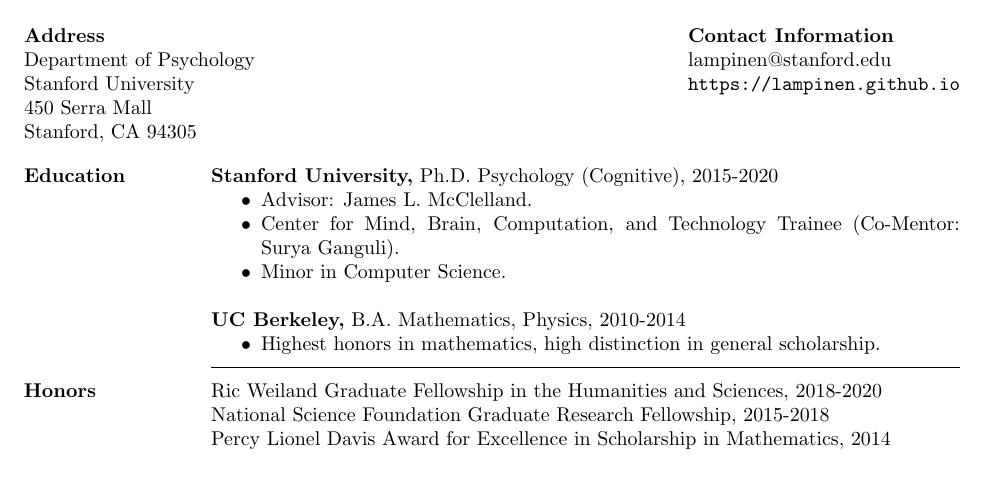
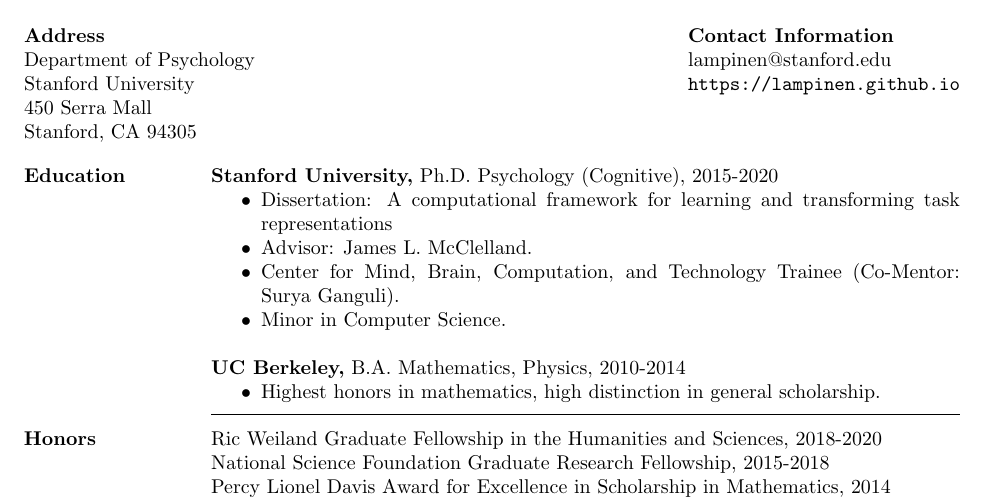
Before and after one commit to lampinen/cv, a LaTeX CV (cv.tex): part of page 1 of 4, cut so that both start at the same text, the shorter picture padded with empty space. Compiled offline with pdfLaTeX.

Commit message:
Adding dissertation'

```diff
--- a/cv.tex
+++ b/cv.tex
@@ -16,7 +16,7 @@
 \begin{resume}
 \section{Education}
 {\bf Stanford University,} Ph.D. Psychology (Cognitive), 2015-2020
-\begin{itemize} \itemsep -2pt \item Advisor: James L. McClelland. \item Center for Mind, Brain, Computation, and Technology Trainee (Co-Mentor: Surya Ganguli). \item Minor in Computer Science.\end{itemize}
+\begin{itemize} \itemsep -2pt \item Dissertation: A computational framework for learning and transforming task representations \item Advisor: James L. McClelland. \item Center for Mind, Brain, Computation, and Technology Trainee (Co-Mentor: Surya Ganguli). \item Minor in Computer Science.\end{itemize}
 {\bf UC Berkeley,}  B.A. Mathematics, Physics, 2010-2014 \begin{itemize} \itemsep -2pt \item Highest honors in mathematics, high distinction in general scholarship.% \item GPA: 4.0 Math, 3.9 Physics, 3.9 cumulative. %\item Study Abroad Internship, A*STAR IHPC Singapore, Summer 2012. (See Research Experience.)
 \end{itemize}
 \vspace{1pt}\section{Honors} \vspace{-15pt} \rule{\textwidth}{0.5pt} \\[3pt]
```
